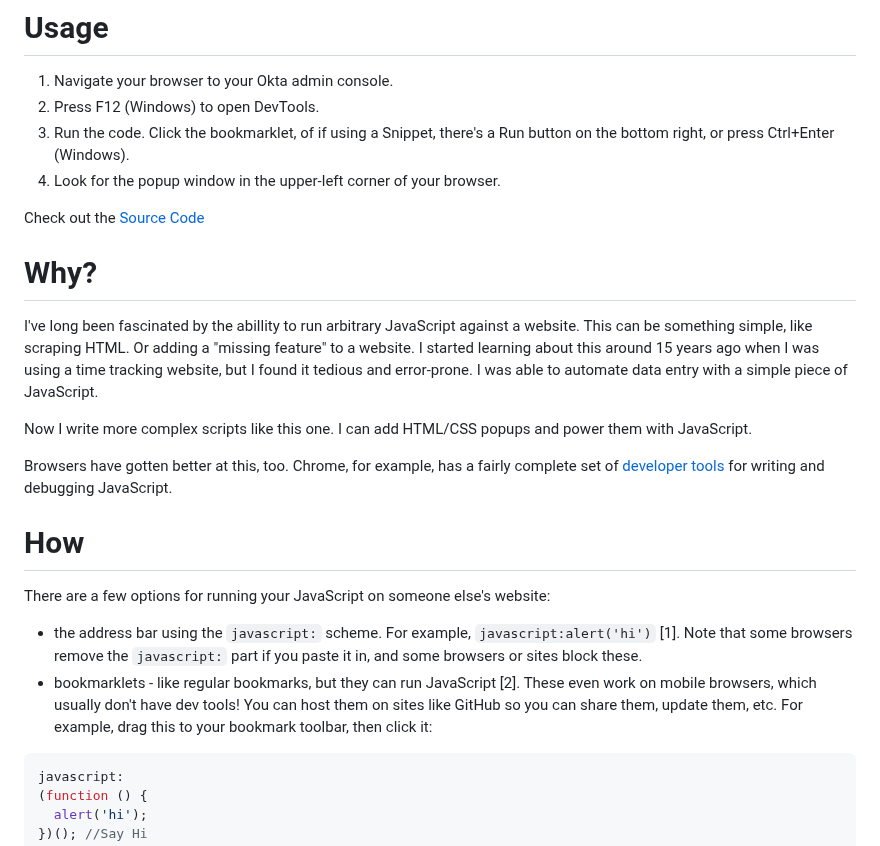
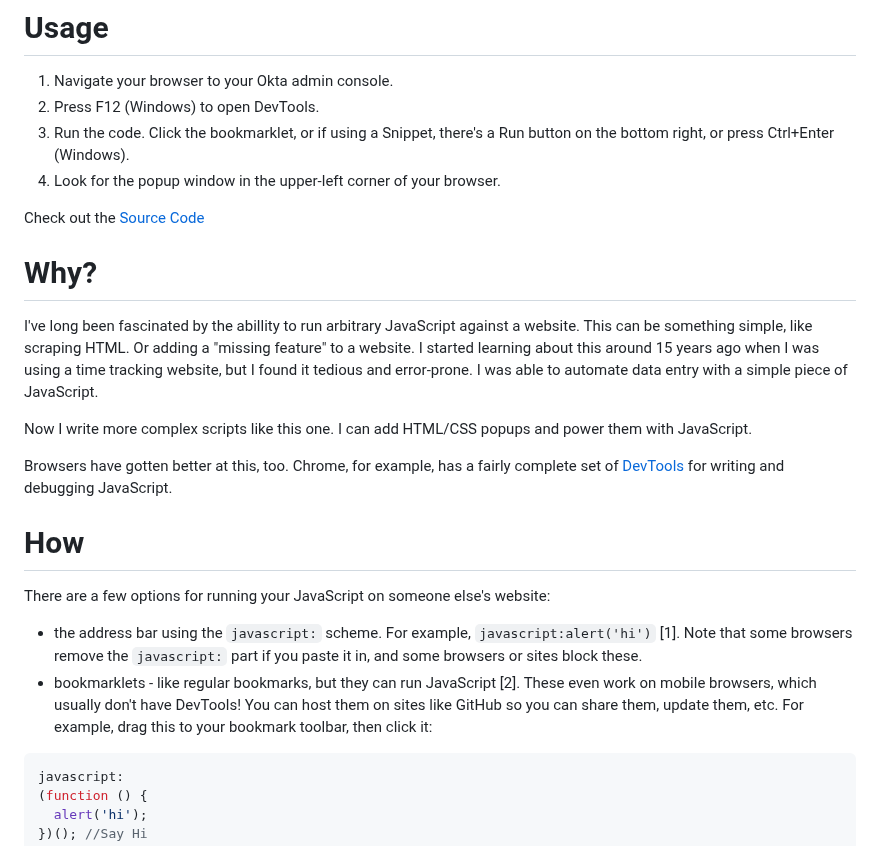
Before and after one commit to gabrielsroka/gabrielsroka.github.io, a Markdown page: APIExplorer/index.md, the part around the change. Rendered like a GitHub page.

````diff
--- a/APIExplorer/index.md
+++ b/APIExplorer/index.md
@@ -16,7 +16,7 @@ Or, copy this code to the browser Console, or, if using Chrome, to a Snippet:
 # Usage
 1. Navigate your browser to your Okta admin console.
 2. Press F12 (Windows) to open DevTools.
-3. Run the code. Click the bookmarklet, of if using a Snippet, there's a Run button on the bottom right, or press Ctrl+Enter (Windows).
+3. Run the code. Click the bookmarklet, or if using a Snippet, there's a Run button on the bottom right, or press Ctrl+Enter (Windows).
 4. Look for the popup window in the upper-left corner of your browser.
 
 Check out the [Source Code](https://github.com/gabrielsroka/gabrielsroka.github.io/blob/master/SearchGroups.js)
@@ -26,12 +26,12 @@ I've long been fascinated by the abillity to run arbitrary JavaScript against a
 
 Now I write more complex scripts like this one. I can add HTML/CSS popups and power them with JavaScript.
 
-Browsers have gotten better at this, too. Chrome, for example, has a fairly complete set of [developer tools](https://developer.chrome.com/docs/devtools/) for writing and debugging JavaScript.
+Browsers have gotten better at this, too. Chrome, for example, has a fairly complete set of [DevTools](https://developer.chrome.com/docs/devtools/) for writing and debugging JavaScript.
 
 # How
 There are a few options for running your JavaScript on someone else's website:
 - the address bar using the `javascript:` scheme. For example, `javascript:alert('hi')` [1]. Note that some browsers remove the `javascript:` part if you paste it in, and some browsers or sites block these.
-- bookmarklets - like regular bookmarks, but they can run JavaScript [2]. These even work on mobile browsers, which usually don't have dev tools! You can host them on sites like GitHub so you can share them, update them, etc. For example, drag this to your bookmark toolbar, then click it:
+- bookmarklets - like regular bookmarks, but they can run JavaScript [2]. These even work on mobile browsers, which usually don't have DevTools! You can host them on sites like GitHub so you can share them, update them, etc. For example, drag this to your bookmark toolbar, then click it:
 ```js
 javascript:
 (function () {
````
